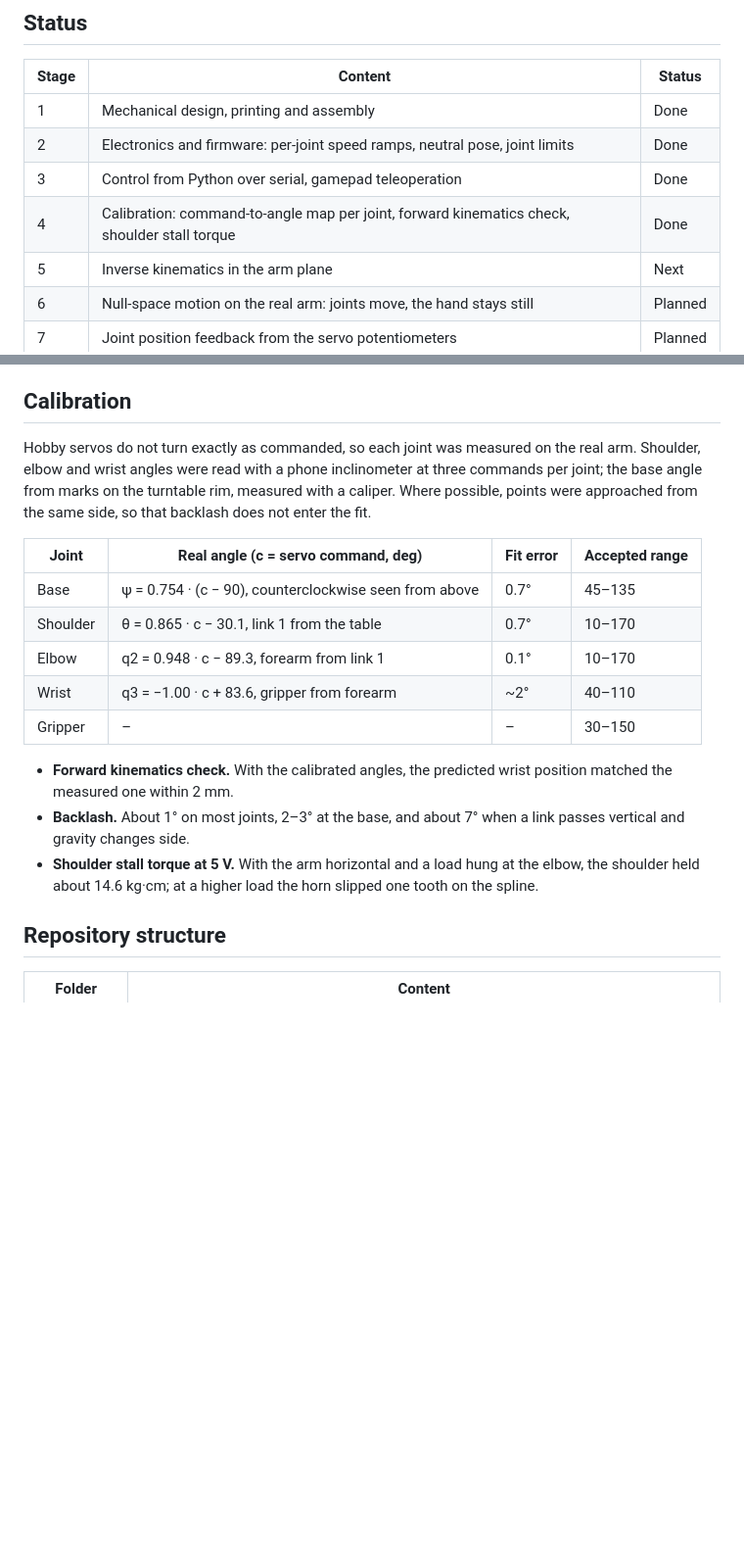
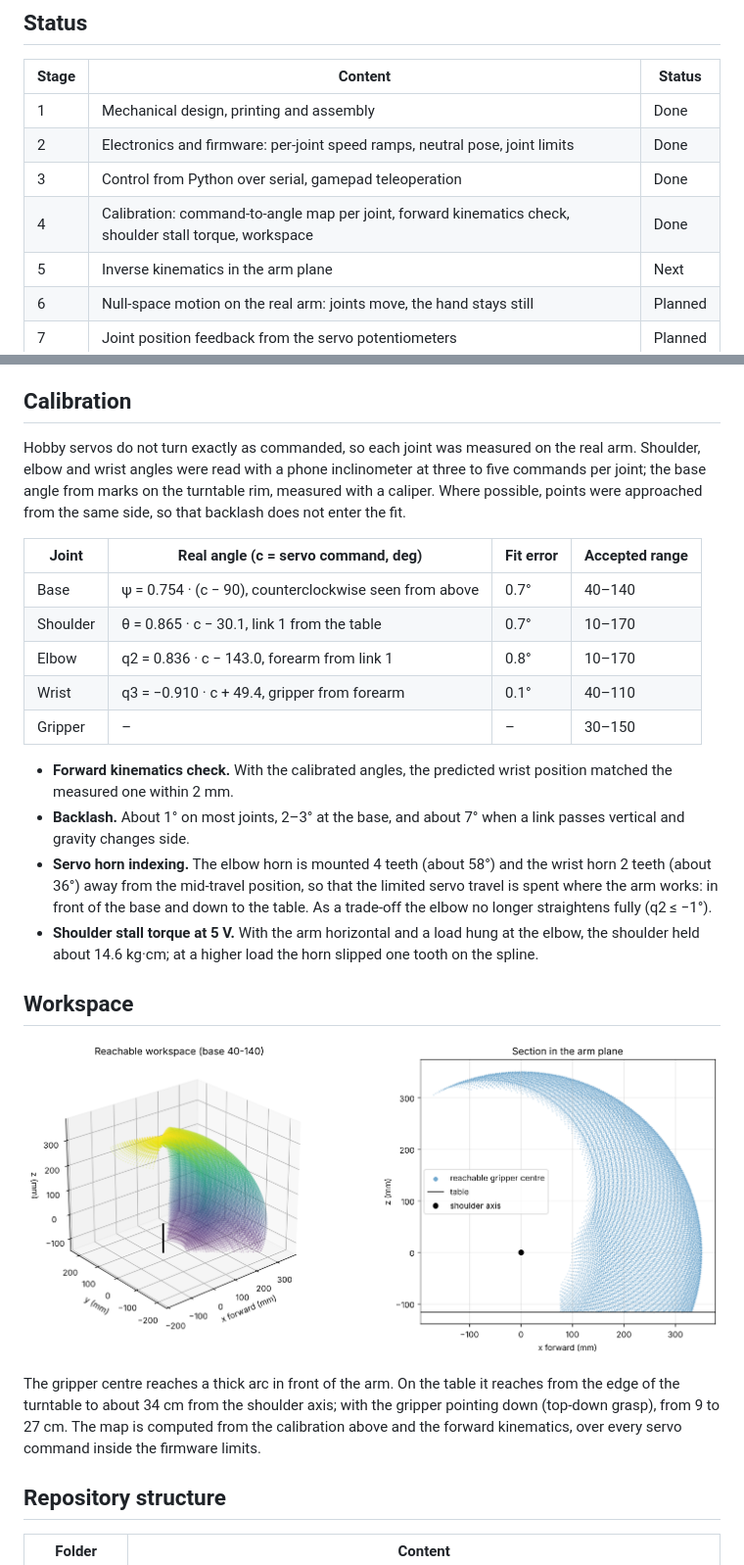
Before and after one commit to nikskywalker/marco-arm, a Markdown page: README.md, 2 parts joined by grey strips. Shown at 98% size. Drawn GitHub-style; pictures changed too: media/marco_workspace.png (added); blank space fills up the shorter version.

Commit message:
Re-index elbow and wrist horns, recalibrate, add workspace map

```diff
--- a/README.md
+++ b/README.md
@@ -31,7 +31,7 @@ Marco is a 4-DoF arm with a parallel gripper, 3D-printed and driven by hobby ser
 | 1 | Mechanical design, printing and assembly | Done |
 | 2 | Electronics and firmware: per-joint speed ramps, neutral pose, joint limits | Done |
 | 3 | Control from Python over serial, gamepad teleoperation | Done |
-| 4 | Calibration: command-to-angle map per joint, forward kinematics check, shoulder stall torque | Done |
+| 4 | Calibration: command-to-angle map per joint, forward kinematics check, shoulder stall torque, workspace | Done |
 | 5 | Inverse kinematics in the arm plane | Next |
 | 6 | Null-space motion on the real arm: joints move, the hand stays still | Planned |
 | 7 | Joint position feedback from the servo potentiometers | Planned |
@@ -50,19 +50,26 @@ Marco is a 4-DoF arm with a parallel gripper, 3D-printed and driven by hobby ser
 
 ## Calibration
 
-Hobby servos do not turn exactly as commanded, so each joint was measured on the real arm. Shoulder, elbow and wrist angles were read with a phone inclinometer at three commands per joint; the base angle from marks on the turntable rim, measured with a caliper. Where possible, points were approached from the same side, so that backlash does not enter the fit.
+Hobby servos do not turn exactly as commanded, so each joint was measured on the real arm. Shoulder, elbow and wrist angles were read with a phone inclinometer at three to five commands per joint; the base angle from marks on the turntable rim, measured with a caliper. Where possible, points were approached from the same side, so that backlash does not enter the fit.
 
 | Joint | Real angle (c = servo command, deg) | Fit error | Accepted range |
 |---|---|---|---|
-| Base | ψ = 0.754 · (c − 90), counterclockwise seen from above | 0.7° | 45–135 |
+| Base | ψ = 0.754 · (c − 90), counterclockwise seen from above | 0.7° | 40–140 |
 | Shoulder | θ = 0.865 · c − 30.1, link 1 from the table | 0.7° | 10–170 |
-| Elbow | q2 = 0.948 · c − 89.3, forearm from link 1 | 0.1° | 10–170 |
-| Wrist | q3 = −1.00 · c + 83.6, gripper from forearm | ~2° | 40–110 |
+| Elbow | q2 = 0.836 · c − 143.0, forearm from link 1 | 0.8° | 10–170 |
+| Wrist | q3 = −0.910 · c + 49.4, gripper from forearm | 0.1° | 40–110 |
 | Gripper | – | – | 30–150 |
 
 - **Forward kinematics check.** With the calibrated angles, the predicted wrist position matched the measured one within 2 mm.
 - **Backlash.** About 1° on most joints, 2–3° at the base, and about 7° when a link passes vertical and gravity changes side.
+- **Servo horn indexing.** The elbow horn is mounted 4 teeth (about 58°) and the wrist horn 2 teeth (about 36°) away from the mid-travel position, so that the limited servo travel is spent where the arm works: in front of the base and down to the table. As a trade-off the elbow no longer straightens fully (q2 ≤ −1°).
 - **Shoulder stall torque at 5 V.** With the arm horizontal and a load hung at the elbow, the shoulder held about 14.6 kg·cm; at a higher load the horn slipped one tooth on the spline.
+
+## Workspace
+
+![Reachable workspace of the gripper centre](media/marco_workspace.png)
+
+The gripper centre reaches a thick arc in front of the arm. On the table it reaches from the edge of the turntable to about 34 cm from the shoulder axis; with the gripper pointing down (top-down grasp), from 9 to 27 cm. The map is computed from the calibration above and the forward kinematics, over every servo command inside the firmware limits.
 
 ## Repository structure
 
```
Also changed, not shown: 2 other files.
